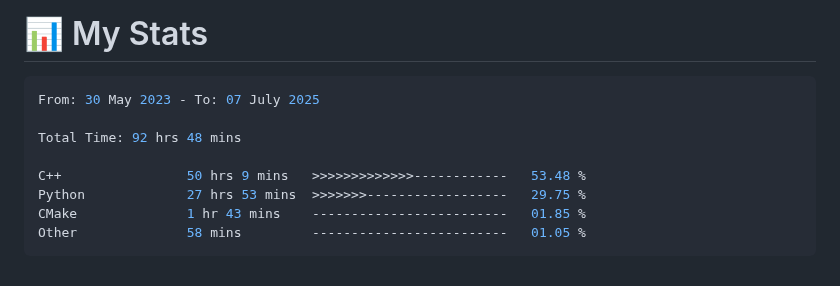
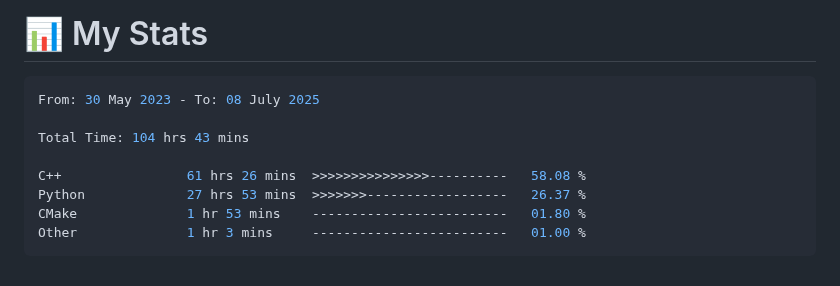
Before and after one commit to 0xMartin/0xMartin, a Markdown page: README.md, the part around the change. Rendered like a GitHub page.

Commit message:
Updated waka-readme graph with new metrics

````diff
--- a/README.md
+++ b/README.md
@@ -101,14 +101,14 @@ Hello! I'm a passionate **software and hardware engineer** with a deep curiosity
 <!--START_SECTION:waka-->
 
 ```rust
-From: 30 May 2023 - To: 07 July 2025
+From: 30 May 2023 - To: 08 July 2025
 
-Total Time: 92 hrs 48 mins
+Total Time: 104 hrs 43 mins
 
-C++                50 hrs 9 mins   >>>>>>>>>>>>>------------   53.48 %
-Python             27 hrs 53 mins  >>>>>>>------------------   29.75 %
-CMake              1 hr 43 mins    -------------------------   01.85 %
-Other              58 mins         -------------------------   01.05 %
+C++                61 hrs 26 mins  >>>>>>>>>>>>>>>----------   58.08 %
+Python             27 hrs 53 mins  >>>>>>>------------------   26.37 %
+CMake              1 hr 53 mins    -------------------------   01.80 %
+Other              1 hr 3 mins     -------------------------   01.00 %
 ```
 
 <!--END_SECTION:waka-->
````
